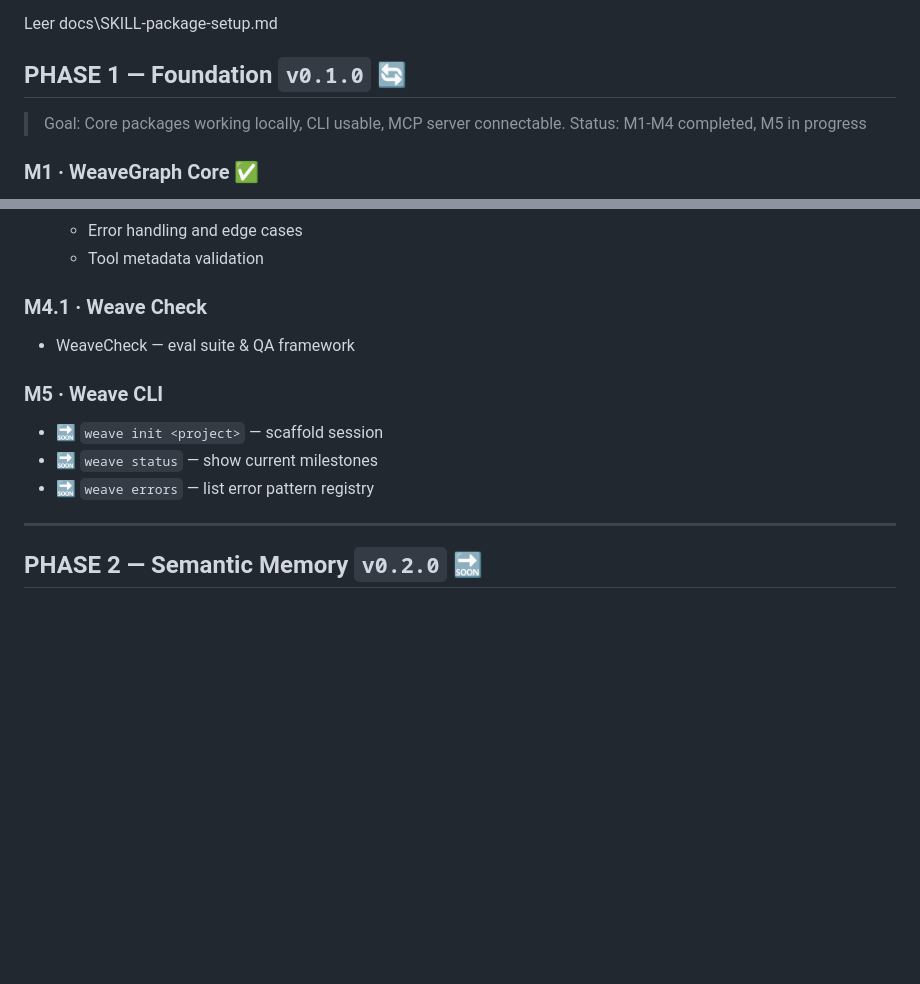
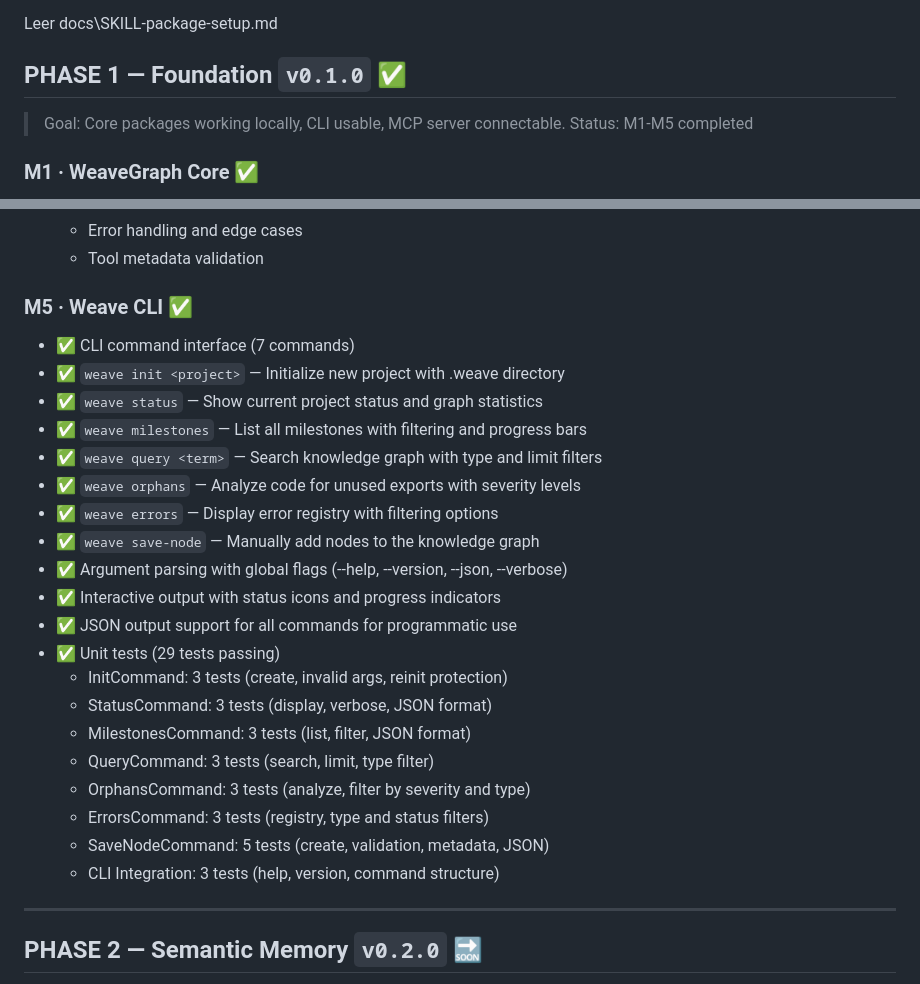
Before and after one commit to lemur-bookstores/openweave, a Markdown page: ROADMAP.md, 2 parts joined by grey strips. Rendered like a GitHub page; blank space fills up the shorter version.

Commit message:
docs(roadmap): M5 Weave CLI marked complete
- All 7 commands implemented and tested (29 tests passing)
- PHASE 1 foundation v0.1.0 now complete
- Next: PHASE 2 semantic memory with embeddings

```diff
--- a/ROADMAP.md
+++ b/ROADMAP.md
@@ -61,10 +61,10 @@ openweave/
 
 Leer docs\SKILL-package-setup.md
 
-## PHASE 1 — Foundation `v0.1.0` 🔄
+## PHASE 1 — Foundation `v0.1.0` ✅
 
 > Goal: Core packages working locally, CLI usable, MCP server connectable.
-> Status: M1-M4 completed, M5 in progress
+> Status: M1-M5 completed
 
 ### M1 · WeaveGraph Core ✅
 - ✅ Node and edge data models (6 types, 6 edge types)
@@ -140,13 +140,27 @@ Leer docs\SKILL-package-setup.md
   - Error handling and edge cases
   - Tool metadata validation
 
-### M4.1 · Weave Check
-- WeaveCheck — eval suite & QA framework
-
-### M5 · Weave CLI
-- 🔜 `weave init <project>` — scaffold session
-- 🔜 `weave status` — show current milestones
-- 🔜 `weave errors` — list error pattern registry
+### M5 · Weave CLI ✅
+- ✅ CLI command interface (7 commands)
+- ✅ `weave init <project>` — Initialize new project with .weave directory
+- ✅ `weave status` — Show current project status and graph statistics
+- ✅ `weave milestones` — List all milestones with filtering and progress bars
+- ✅ `weave query <term>` — Search knowledge graph with type and limit filters
+- ✅ `weave orphans` — Analyze code for unused exports with severity levels
+- ✅ `weave errors` — Display error registry with filtering options
+- ✅ `weave save-node` — Manually add nodes to the knowledge graph
+- ✅ Argument parsing with global flags (--help, --version, --json, --verbose)
+- ✅ Interactive output with status icons and progress indicators
+- ✅ JSON output support for all commands for programmatic use
+- ✅ Unit tests (29 tests passing)
+  - InitCommand: 3 tests (create, invalid args, reinit protection)
+  - StatusCommand: 3 tests (display, verbose, JSON format)
+  - MilestonesCommand: 3 tests (list, filter, JSON format)
+  - QueryCommand: 3 tests (search, limit, type filter)
+  - OrphansCommand: 3 tests (analyze, filter by severity and type)
+  - ErrorsCommand: 3 tests (registry, type and status filters)
+  - SaveNodeCommand: 5 tests (create, validation, metadata, JSON)
+  - CLI Integration: 3 tests (help, version, command structure)
 
 ---
 
```
